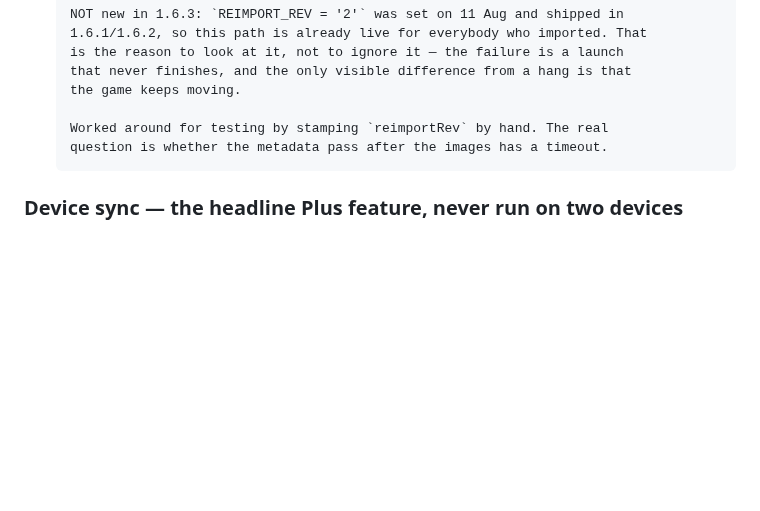
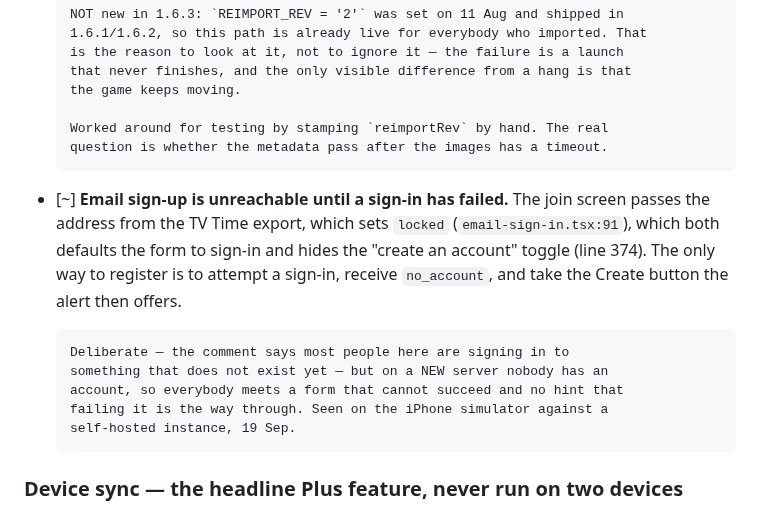
Before and after one commit to mahmoodbashar08/opentv-app, a Markdown page: RELEASE-TESTS.md, the part around the change. Drawn GitHub-style; blank space fills up the shorter version.

Commit message:
Record that email sign-up hides itself until sign-in fails
A prefilled address locks the form into sign-in mode and removes the register
toggle, so the only route to an account is failing a sign-in first. Fine on a
server where most people already have one; on a fresh self-hosted instance it is
the only route, and nothing says so.

Co-Authored-By: Claude Opus 5 (1M context) <noreply@anthropic.com>

```diff
--- a/RELEASE-TESTS.md
+++ b/RELEASE-TESTS.md
@@ -118,6 +118,19 @@ all 1993 `en.json` strings in both Hermes bundles.
       Worked around for testing by stamping `reimportRev` by hand. The real
       question is whether the metadata pass after the images has a timeout.
 
+- [~] **Email sign-up is unreachable until a sign-in has failed.** The join
+      screen passes the address from the TV Time export, which sets `locked`
+      (`email-sign-in.tsx:91`), which both defaults the form to sign-in and
+      hides the "create an account" toggle (line 374). The only way to register
+      is to attempt a sign-in, receive `no_account`, and take the Create button
+      the alert then offers.
+
+      Deliberate — the comment says most people here are signing in to
+      something that does not exist yet — but on a NEW server nobody has an
+      account, so everybody meets a form that cannot succeed and no hint that
+      failing it is the way through. Seen on the iPhone simulator against a
+      self-hosted instance, 19 Sep.
+
 ### Device sync — the headline Plus feature, never run on two devices
 
 Needs TWO devices signed into the SAME account, both Plus, on the official
```
